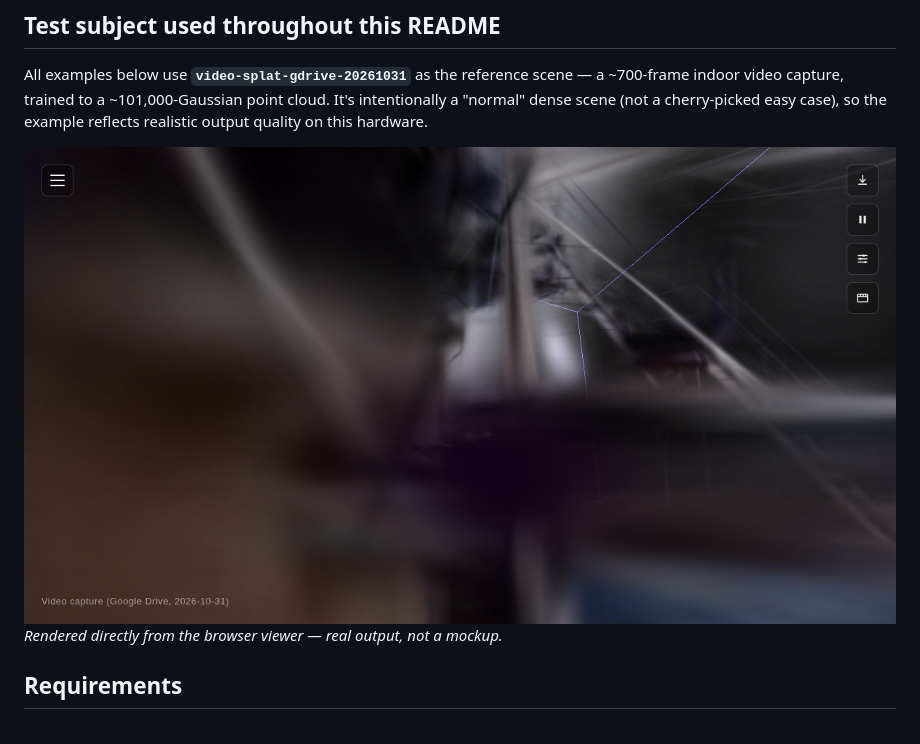
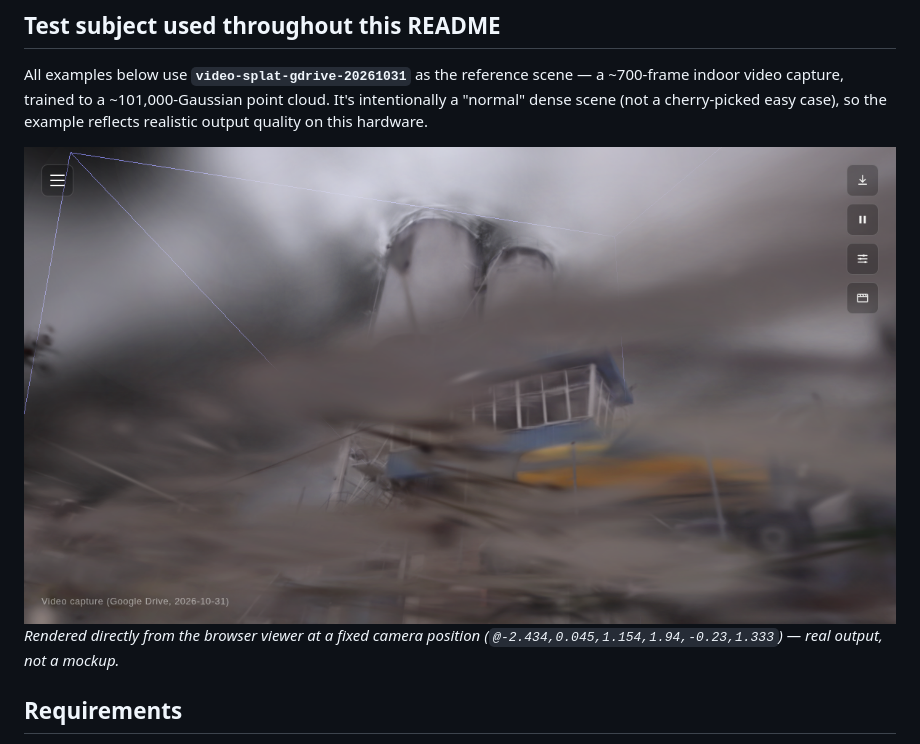
Before and after one commit to n2048-creative-technology/gaussian-splatting-pipeline, a Markdown page: README.md, the part around the change. Rendered like a GitHub page; pictures changed too: examples/video-splat-gdrive-20261031.png.

Commit message:
Use fixed camera position for reference screenshot

```diff
--- a/README.md
+++ b/README.md
@@ -21,7 +21,8 @@ easy case), so the example reflects realistic output quality on this
 hardware.
 
 ![video-splat-gdrive-20261031 rendered](examples/video-splat-gdrive-20261031.png)
-*Rendered directly from the browser viewer — real output, not a mockup.*
+*Rendered directly from the browser viewer at a fixed camera position
+(`@-2.434,0.045,1.154,1.94,-0.23,1.333`) — real output, not a mockup.*
 
 ## Requirements
 
```
